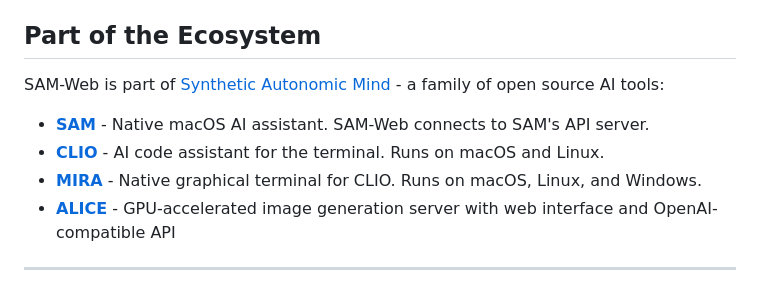
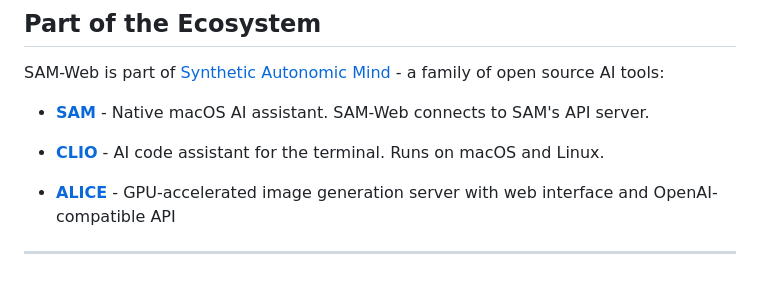
Before and after one commit to SyntheticAutonomicMind/SAM-web, a Markdown page: README.md, the part around the change. Drawn GitHub-style.

Commit message:
docs: remove MIRA from ecosystem list (made private)

```diff
--- a/README.md
+++ b/README.md
@@ -234,7 +234,7 @@ SAM-Web is part of [Synthetic Autonomic Mind](https://github.com/SyntheticAutono
 
 - **[SAM](https://github.com/SyntheticAutonomicMind/SAM)** - Native macOS AI assistant. SAM-Web connects to SAM's API server.
 - **[CLIO](https://github.com/SyntheticAutonomicMind/CLIO)** - AI code assistant for the terminal. Runs on macOS and Linux.
-- **[MIRA](https://github.com/SyntheticAutonomicMind/MIRA)** - Native graphical terminal for CLIO. Runs on macOS, Linux, and Windows.
+
 - **[ALICE](https://github.com/SyntheticAutonomicMind/ALICE)** - GPU-accelerated image generation server with web interface and OpenAI-compatible API
 
 ---
```
